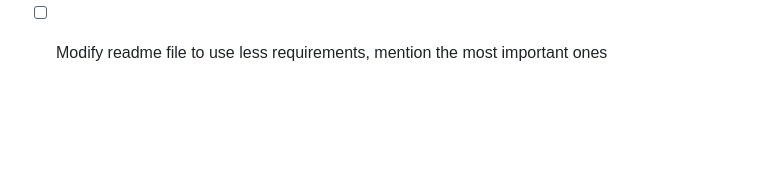
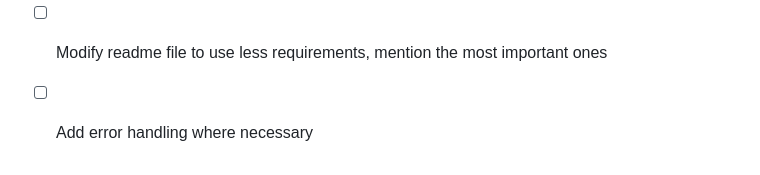
Before and after one commit to djpapzin/Comment-Scope, a Markdown page: TO_DO.md, the part around the change. Rendered like a GitHub page; blank space fills up the shorter version.

Commit message:
Modified

```diff
--- a/TO_DO.md
+++ b/TO_DO.md
@@ -30,3 +30,4 @@
   - [ ] In-Depth Analysis : "For a deeper dive, our Gemini Pro Exp model provides an in-depth analysis of comment threads, identifying subtle patterns and insights."
   - [ ] Chat with Comments: "You can even ask questions about the comments, and our AI will provide answers based on its analysis."
 - [ ] Modify readme file to use less requirements, mention the most important ones
+- [ ] Add error handling where necessary
```
